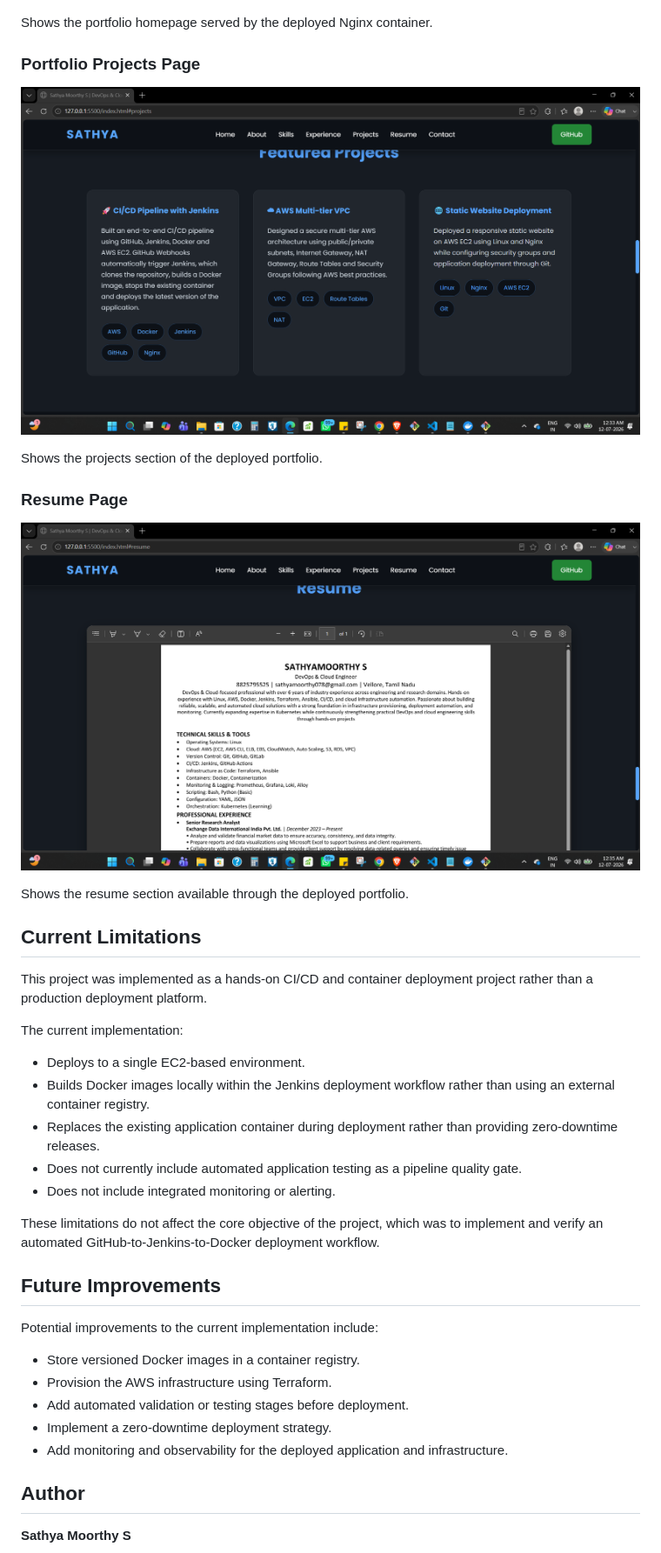
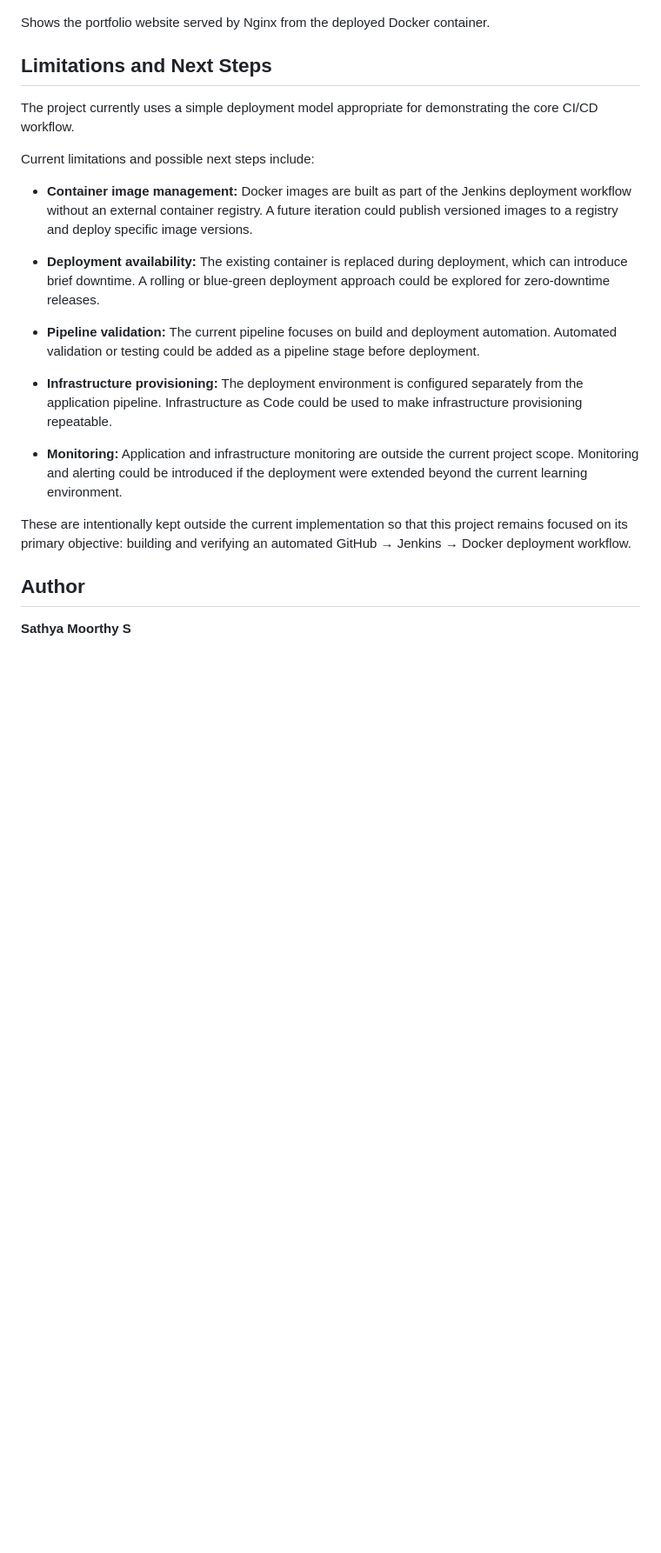
Before and after one commit to sathyamoorthy-s/jenkins-cicd-demo, a Markdown page: README.md, the part around one of its changes. Shown at 87% size. Drawn GitHub-style; blank space fills up the shorter version.

```diff
--- a/README.md
+++ b/README.md
@@ -185,43 +193,25 @@ Shows the AWS EC2 environment used to host the deployment.
 
 ![Live Website](screenshots/Home-page.png)
 
-Shows the portfolio homepage served by the deployed Nginx container.
+Shows the portfolio website served by Nginx from the deployed Docker container.
 
-### Portfolio Projects Page
+## Limitations and Next Steps
 
-![Projects](screenshots/projects.png)
+The project currently uses a simple deployment model appropriate for demonstrating the core CI/CD workflow.
 
-Shows the projects section of the deployed portfolio.
+Current limitations and possible next steps include:
 
-### Resume Page
+- **Container image management:** Docker images are built as part of the Jenkins deployment workflow without an external container registry. A future iteration could publish versioned images to a registry and deploy specific image versions.
 
-![Resume](screenshots/Resume.png)
+- **Deployment availability:** The existing container is replaced during deployment, which can introduce brief downtime. A rolling or blue-green deployment approach could be explored for zero-downtime releases.
 
-Shows the resume section available through the deployed portfolio.
+- **Pipeline validation:** The current pipeline focuses on build and deployment automation. Automated validation or testing could be added as a pipeline stage before deployment.
 
-## Current Limitations
+- **Infrastructure provisioning:** The deployment environment is configured separately from the application pipeline. Infrastructure as Code could be used to make infrastructure provisioning repeatable.
 
-This project was implemented as a hands-on CI/CD and container deployment project rather than a production deployment platform.
+- **Monitoring:** Application and infrastructure monitoring are outside the current project scope. Monitoring and alerting could be introduced if the deployment were extended beyond the current learning environment.
 
-The current implementation:
-
-* Deploys to a single EC2-based environment.
-* Builds Docker images locally within the Jenkins deployment workflow rather than using an external container registry.
-* Replaces the existing application container during deployment rather than providing zero-downtime releases.
-* Does not currently include automated application testing as a pipeline quality gate.
-* Does not include integrated monitoring or alerting.
-
-These limitations do not affect the core objective of the project, which was to implement and verify an automated GitHub-to-Jenkins-to-Docker deployment workflow.
-
-## Future Improvements
-
-Potential improvements to the current implementation include:
-
-* Store versioned Docker images in a container registry.
-* Provision the AWS infrastructure using Terraform.
-* Add automated validation or testing stages before deployment.
-* Implement a zero-downtime deployment strategy.
-* Add monitoring and observability for the deployed application and infrastructure.
+These are intentionally kept outside the current implementation so that this project remains focused on its primary objective: building and verifying an automated GitHub → Jenkins → Docker deployment workflow.
 
 ## Author
 
```
Also changed, not shown: other parts of README.md (+65 -57 lines).
